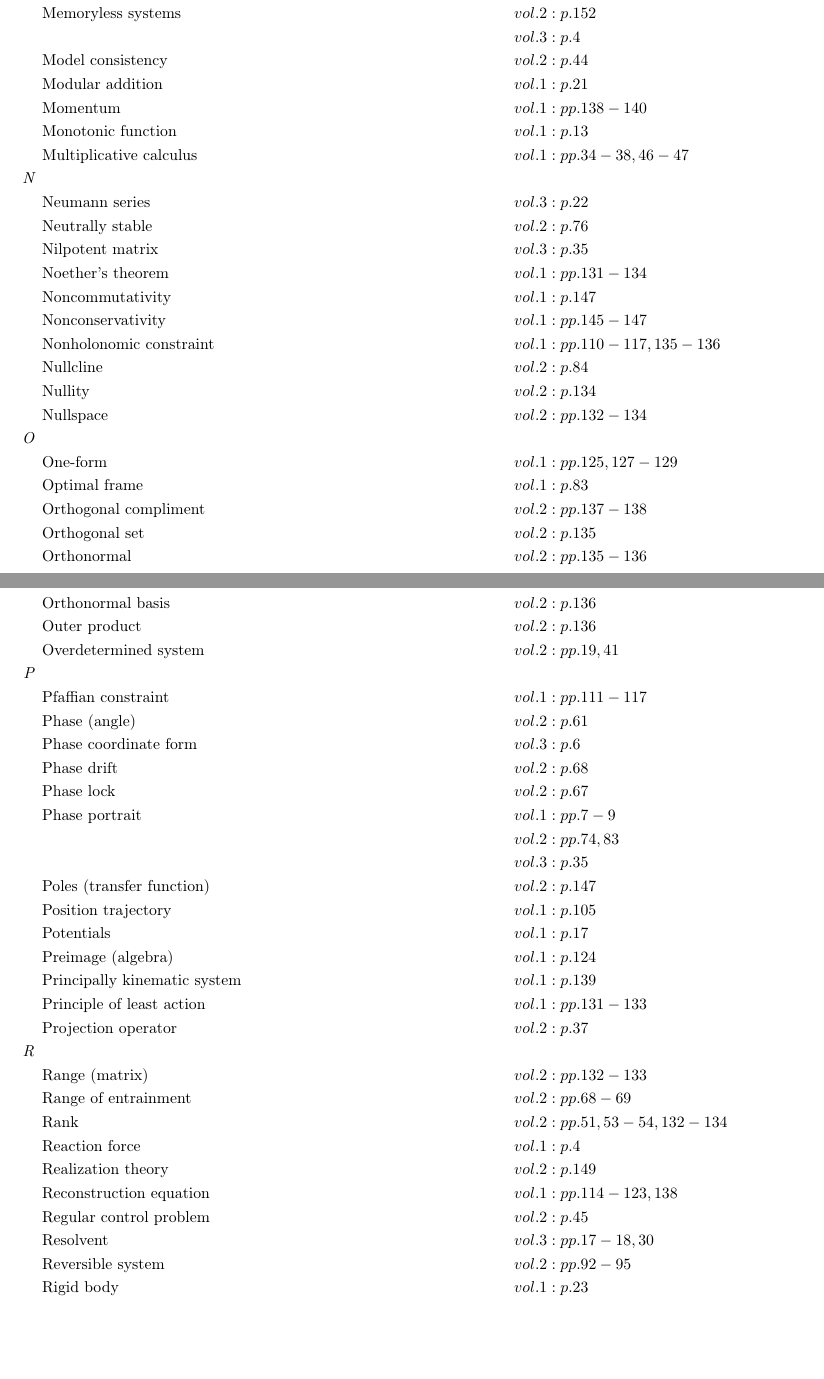
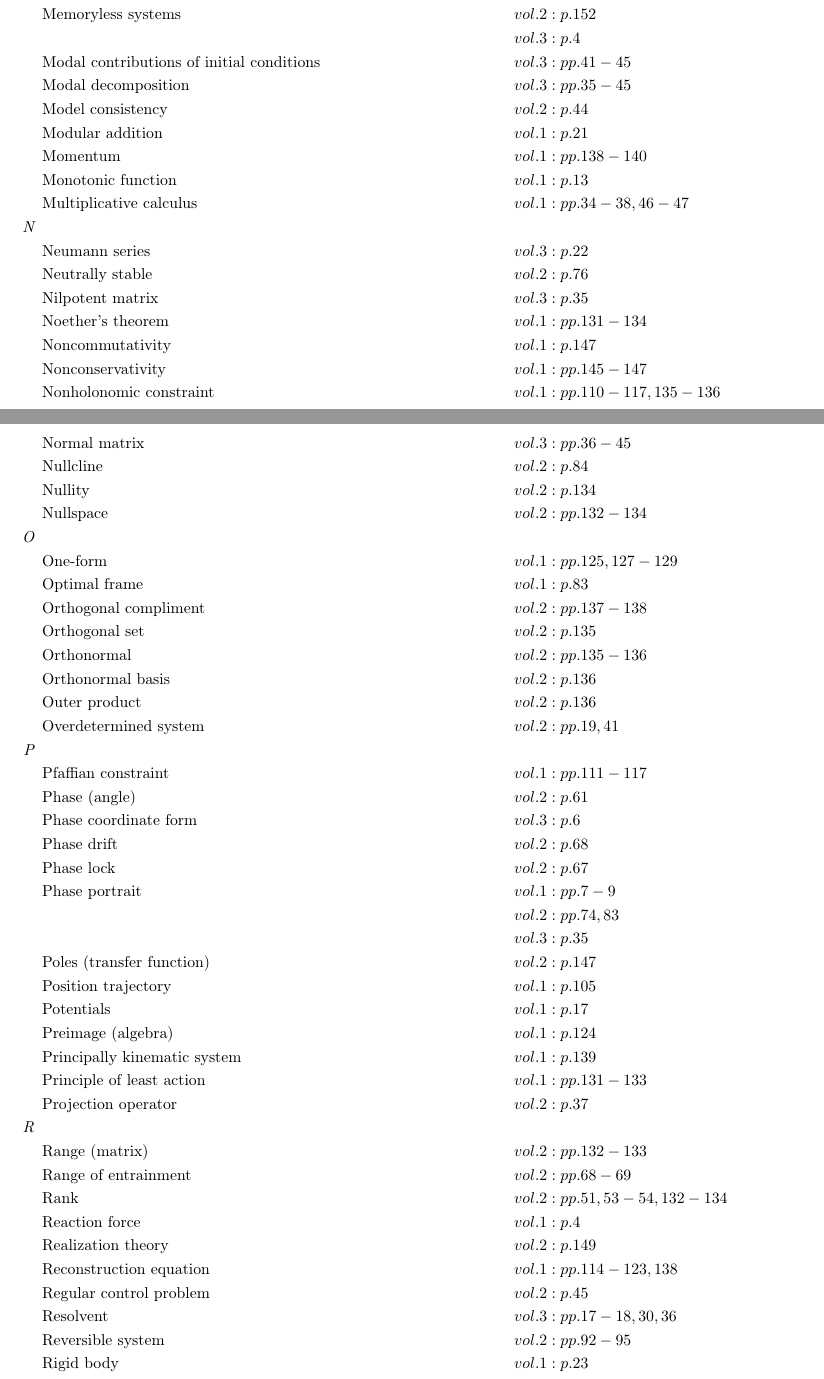
Before and after one commit to danhagen/Journal_Index, a LaTeX document (CompleteIndex.tex): two parts of pages 4 and 5 of 6 before the commit and two parts of pages 4 and 5 of 7 after it, joined at a grey line, cut so that both start at the same text, the shorter picture padded with empty space. The pictures show the PDF file CompleteIndex.pdf that the author committed with the source.

Commit message:
Adding to Index!

```diff
--- a/CompleteIndex.tex
+++ b/CompleteIndex.tex
@@ -26,4 +26,5 @@
 &\text{Cayley-hamilton theorem} \hspace*{6em}&& vol. 2: pp. 139-140\\
 &\text{Centroid of area} \hspace*{6em}&& vol. 1: pp. 4-6\\
 &\text{Characteristic equation} \hspace*{6em}&& vol. 2: pp. 77, 138-139\\
+& && vol. 3: p. 37\\
 &\text{Column space} \hspace*{6em}&& vol. 2: pp. 133-134\\
@@ -66,9 +69,12 @@
 &\text{Directional linearity} \hspace*{6em}&& vol. 1: p. 106\\
 &\text{Distribution (allowable velocities)} \hspace*{6em}&& vol. 1: pp. 112, 148-150\\
 &\text{Dot product} \hspace*{6em}&& vol. 2: pp. 134-135\\
+& && vol. 3: p. 41\\
 \textit{E\hspace{0.5em}} \\&\text{Eigenspace} \hspace*{6em}&& vol. 2: p. 140\\
 &\text{Eigenvalue} \hspace*{6em}&& vol. 2: pp. 77, 138-145\\
+& && vol. 3: pp. 36-45\\
 &\text{Eigenvector} \hspace*{6em}&& vol. 2: pp. 76-77, 138-145\\
+& && vol. 3: pp. 36-45\\
 &\text{Elementary row operators} \hspace*{6em}&& vol. 2: p. 107\\
 &\text{Embedding} \hspace*{6em}&& vol. 1: p. 96\\
 &\text{Equilibrium point} \hspace*{6em}&& vol. 3: pp. 1, 5-10\\
@@ -105,9 +111,10 @@
 & && vol. 2: p. 42\\
 \textit{I\hspace{0.5em}} \\&\text{Idempotent} \hspace*{6em}&& vol. 2: p. 37\\
 &\text{Image (algebra)} \hspace*{6em}&& vol. 1: p. 124\\
-&\text{Impulse response} \hspace*{6em}&& vol. 3: pp. 19-20, 29-30\\
+&\text{Impulse response} \hspace*{6em}&& vol. 3: pp. 19-20, 29-30, 36\\
 &\text{Index theory} \hspace*{6em}&& vol. 2: pp. 98-101\\
 &\text{Inner product} \hspace*{6em}&& vol. 2: pp. 134-135\\
+& && vol. 3: p. 41\\
 &\text{Internal forces} \hspace*{6em}&& vol. 1: p. 1\\
 &\text{Intersection (spaces)} \hspace*{6em}&& vol. 2: pp. 130-131\\
 &\text{Invariance} \hspace*{6em}&& vol. 1: p. 139\\
@@ -153,13 +160,15 @@
 &\text{Markov parameters} \hspace*{6em}&& vol. 3: p. 20\\
 &\text{Matrix cofactor} \hspace*{6em}&& vol. 2: pp. 111, 118-120\\
 &\text{Matrix determinant} \hspace*{6em}&& vol. 2: pp. 115-119\\
-&\text{Matrix exponentiation} \hspace*{6em}&& vol. 3: pp. 26-27\\
+&\text{Matrix exponentiation} \hspace*{6em}&& vol. 3: pp. 26-27, 36\\
 &\text{Matrix inverse} \hspace*{6em}&& vol. 2: pp. 110-115\\
 &\text{Matrix minor} \hspace*{6em}&& vol. 2: p. 111\\
 &\text{Matrix operations} \hspace*{6em}&& vol. 2: p. 106\\
 &\text{Matthew equation} \hspace*{6em}&& vol. 3: p. 27\\
 &\text{Memoryless systems} \hspace*{6em}&& vol. 2: p. 152\\
 & && vol. 3: p. 4\\
+&\text{Modal contributions of initial conditions} \hspace*{6em}&& vol. 3: pp. 41-45\\
+&\text{Modal decomposition} \hspace*{6em}&& vol. 3: pp. 35-45\\
 &\text{Model consistency} \hspace*{6em}&& vol. 2: p. 44\\
 &\text{Modular addition} \hspace*{6em}&& vol. 1: p. 21\\
 &\text{Momentum} \hspace*{6em}&& vol. 1: pp. 138-140\\
@@ -172,6 +181,7 @@
 &\text{Noncommutativity} \hspace*{6em}&& vol. 1: p. 147\\
 &\text{Nonconservativity} \hspace*{6em}&& vol. 1: pp. 145-147\\
 &\text{Nonholonomic constraint} \hspace*{6em}&& vol. 1: pp. 110-117, 135-136\\
+&\text{Normal matrix} \hspace*{6em}&& vol. 3: pp. 36-45\\
 &\text{Nullcline} \hspace*{6em}&& vol. 2: p. 84\\
 &\text{Nullity} \hspace*{6em}&& vol. 2: p. 134\\
 &\text{Nullspace} \hspace*{6em}&& vol. 2: pp. 132-134\\
@@ -205,7 +215,7 @@
 &\text{Realization theory} \hspace*{6em}&& vol. 2: p. 149\\
 &\text{Reconstruction equation} \hspace*{6em}&& vol. 1: pp. 114-123, 138\\
 &\text{Regular control problem} \hspace*{6em}&& vol. 2: p. 45\\
-&\text{Resolvent} \hspace*{6em}&& vol. 3: pp. 17-18, 30\\
+&\text{Resolvent} \hspace*{6em}&& vol. 3: pp. 17-18, 30, 36\\
 &\text{Reversible system} \hspace*{6em}&& vol. 2: pp. 92-95\\
 &\text{Rigid body} \hspace*{6em}&& vol. 1: p. 23\\
 &\text{Rigid body, left lifted action} \hspace*{6em}&& vol. 1: pp. 38-41\\
```
Also changed, not shown: CompleteIndex.pdf, CompleteIndex.tex (5 more changed lines), 2 other files.
